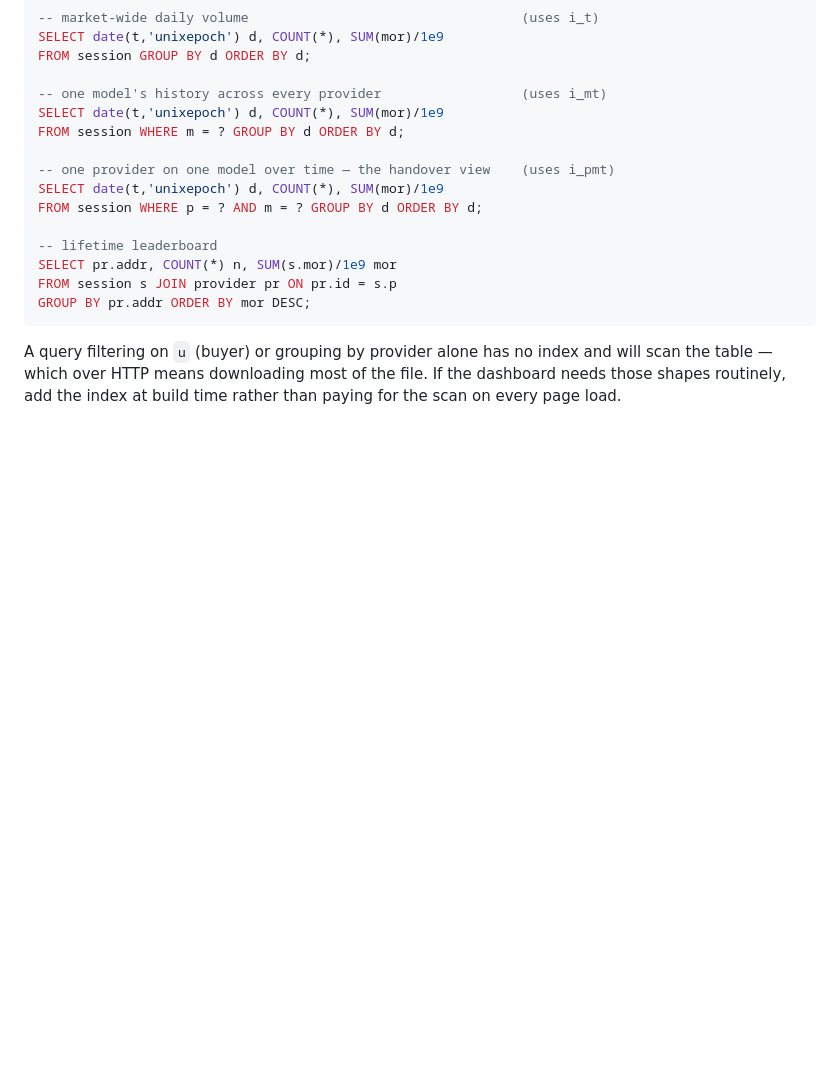
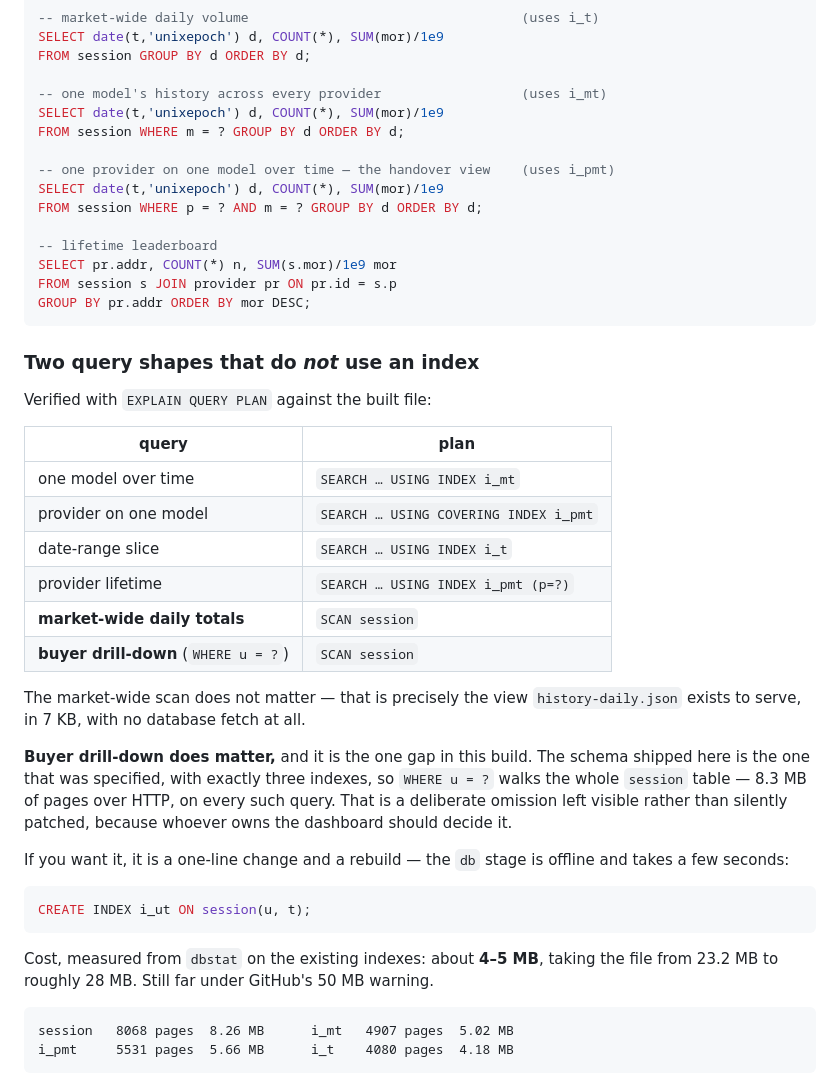
Before and after one commit to Cbfriedl/morcompute-watchdog, a Markdown page: docs/HISTORY_DB.md, the part around the change. GitHub-like rendering; blank space fills up the shorter version.

Commit message:
HISTORY_DB: record measured query plans and the buyer-index tradeoff
EXPLAIN QUERY PLAN against the built file, so the dashboard knows which
shapes are cheap over range requests and which are not. Buyer drill-down
scans the table: the spec'd schema has three indexes and none covers u.
Left as specified rather than silently widened, with the one-line fix and
its measured 4-5 MB cost written down so it is a decision, not a surprise.

````diff
--- a/docs/HISTORY_DB.md
+++ b/docs/HISTORY_DB.md
@@ -241,7 +241,39 @@ FROM session s JOIN provider pr ON pr.id = s.p
 GROUP BY pr.addr ORDER BY mor DESC;
 ```
 
-A query filtering on `u` (buyer) or grouping by provider alone has no index and
-will scan the table — which over HTTP means downloading most of the file. If the
-dashboard needs those shapes routinely, add the index at build time rather than
-paying for the scan on every page load.
+### Two query shapes that do *not* use an index
+
+Verified with `EXPLAIN QUERY PLAN` against the built file:
+
+| query | plan |
+|---|---|
+| one model over time | `SEARCH … USING INDEX i_mt` |
+| provider on one model | `SEARCH … USING COVERING INDEX i_pmt` |
+| date-range slice | `SEARCH … USING INDEX i_t` |
+| provider lifetime | `SEARCH … USING INDEX i_pmt (p=?)` |
+| **market-wide daily totals** | `SCAN session` |
+| **buyer drill-down** (`WHERE u = ?`) | `SCAN session` |
+
+The market-wide scan does not matter — that is precisely the view
+`history-daily.json` exists to serve, in 7 KB, with no database fetch at all.
+
+**Buyer drill-down does matter,** and it is the one gap in this build. The
+schema shipped here is the one that was specified, with exactly three indexes,
+so `WHERE u = ?` walks the whole `session` table — 8.3 MB of pages over HTTP,
+on every such query. That is a deliberate omission left visible rather than
+silently patched, because whoever owns the dashboard should decide it.
+
+If you want it, it is a one-line change and a rebuild — the `db` stage is
+offline and takes a few seconds:
+
+```sql
+CREATE INDEX i_ut ON session(u, t);
+```
+
+Cost, measured from `dbstat` on the existing indexes: about **4–5 MB**, taking
+the file from 23.2 MB to roughly 28 MB. Still far under GitHub's 50 MB warning.
+
+```
+session   8068 pages  8.26 MB      i_mt   4907 pages  5.02 MB
+i_pmt     5531 pages  5.66 MB      i_t    4080 pages  4.18 MB
+```
````
